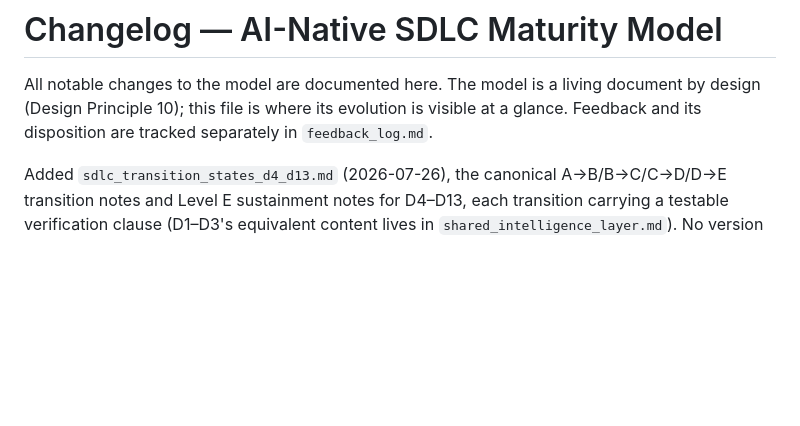
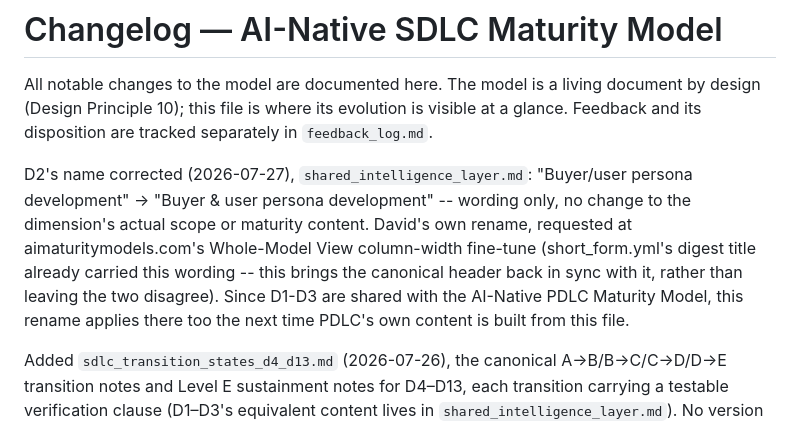
Before and after one commit to superdtf-0882/ai-native-sdlc-maturity-model, a Markdown page: CHANGELOG.md, the part around the change. Rendered like a GitHub page; blank space fills up the shorter version.

Commit message:
Rename D2's canonical header to match the already-renamed digest title
"Buyer/user persona development" -> "Buyer & user persona development"
in shared_intelligence_layer.md. Cosmetic wording only, no change to
D2's actual scope or maturity content -- brings the canonical header
back in sync with short_form.yml's title field, which already used
this wording (5bff1d5) but the two had gone out of sync since that
edit only touched the digest layer. Affects PDLC too, since D1-D3 are
shared.

Co-Authored-By: Claude Sonnet 5 <noreply@anthropic.com>

```diff
--- a/CHANGELOG.md
+++ b/CHANGELOG.md
@@ -1,6 +1,16 @@
 # Changelog — AI-Native SDLC Maturity Model
 
 All notable changes to the model are documented here. The model is a living document by design (Design Principle 10); this file is where its evolution is visible at a glance. Feedback and its disposition are tracked separately in `feedback_log.md`.
+
+D2's name corrected (2026-07-27), `shared_intelligence_layer.md`:
+"Buyer/user persona development" → "Buyer & user persona development"
+-- wording only, no change to the dimension's actual scope or maturity
+content. David's own rename, requested at aimaturitymodels.com's
+Whole-Model View column-width fine-tune (short_form.yml's digest title
+already carried this wording -- this brings the canonical header back
+in sync with it, rather than leaving the two disagree). Since D1-D3
+are shared with the AI-Native PDLC Maturity Model, this rename applies
+there too the next time PDLC's own content is built from this file.
 
 Added `sdlc_transition_states_d4_d13.md` (2026-07-26), the canonical
 A→B/B→C/C→D/D→E transition notes and Level E sustainment notes for
```
Also changed, not shown: shared_intelligence_layer.md (+1 -1 lines).
